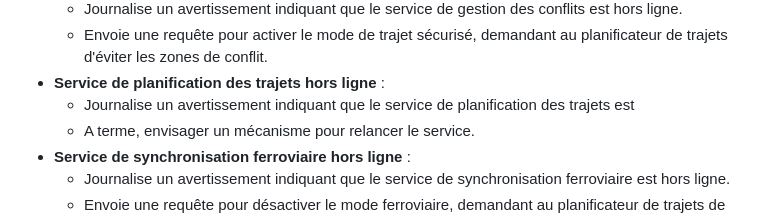
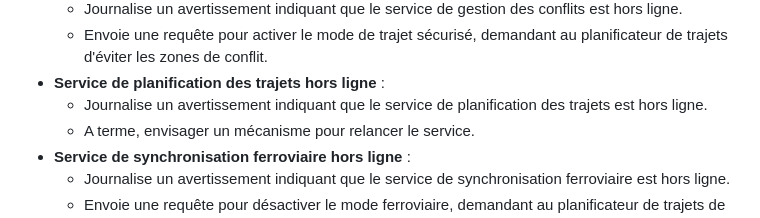
Before and after one commit to larav59/Voiture_plus, a Markdown page: central-command-unit/README.md, the part around the change. Drawn GitHub-style.

Commit message:
Update central-command-unit/README.md
Co-authored-by: Copilot <175728472+Copilot@users.noreply.github.com>

```diff
--- a/central-command-unit/README.md
+++ b/central-command-unit/README.md
@@ -36,7 +36,7 @@ Selon le topic du message reçu, il effectue les actions suivantes :
   - Journalise un avertissement indiquant que le service de gestion des conflits est hors ligne.
   - Envoie une requête pour activer le mode de trajet sécurisé, demandant au planificateur de trajets d'éviter les zones de conflit.
 - **Service de planification des trajets hors ligne** :
-  - Journalise un avertissement indiquant que le service de planification des trajets est
+  - Journalise un avertissement indiquant que le service de planification des trajets est hors ligne.
   - A terme, envisager un mécanisme pour relancer le service.
 - **Service de synchronisation ferroviaire hors ligne** :
   - Journalise un avertissement indiquant que le service de synchronisation ferroviaire est hors ligne.
```
